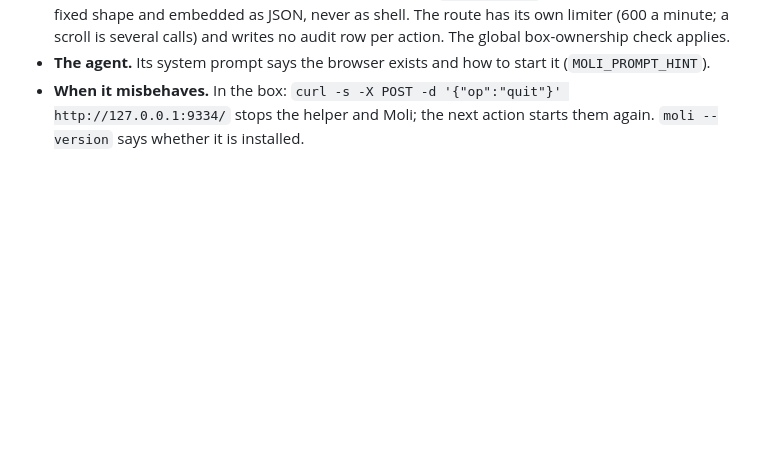
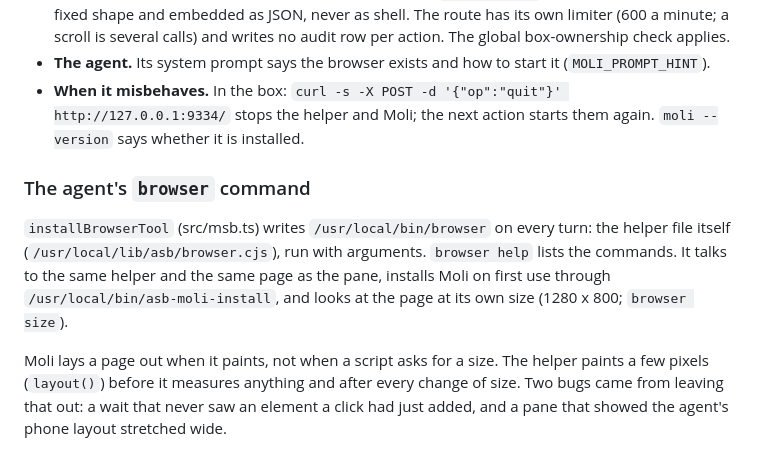
Before and after one commit to HatriGt/agent-sandbox, a Markdown page: docs/runbook.md, the part around the change. GitHub-like rendering; blank space fills up the shorter version.

```diff
--- a/docs/runbook.md
+++ b/docs/runbook.md
@@ -664,3 +664,15 @@ version and sha256 pinned in `src/browser.ts`).
 - **The agent.** Its system prompt says the browser exists and how to start it (`MOLI_PROMPT_HINT`).
 - **When it misbehaves.** In the box: `curl -s -X POST -d '{"op":"quit"}' http://127.0.0.1:9334/` stops
   the helper and Moli; the next action starts them again. `moli --version` says whether it is installed.
+
+### The agent's `browser` command
+
+`installBrowserTool` (src/msb.ts) writes `/usr/local/bin/browser` on every turn: the helper file itself
+(`/usr/local/lib/asb/browser.cjs`), run with arguments. `browser help` lists the commands. It talks to
+the same helper and the same page as the pane, installs Moli on first use through
+`/usr/local/bin/asb-moli-install`, and looks at the page at its own size (1280 x 800; `browser size`).
+
+Moli lays a page out when it paints, not when a script asks for a size. The helper paints a few pixels
+(`layout()`) before it measures anything and after every change of size. Two bugs came from leaving
+that out: a wait that never saw an element a click had just added, and a pane that showed the agent's
+phone layout stretched wide.
```
Also changed, not shown: web/DESIGN.md (+18 -0 lines).
